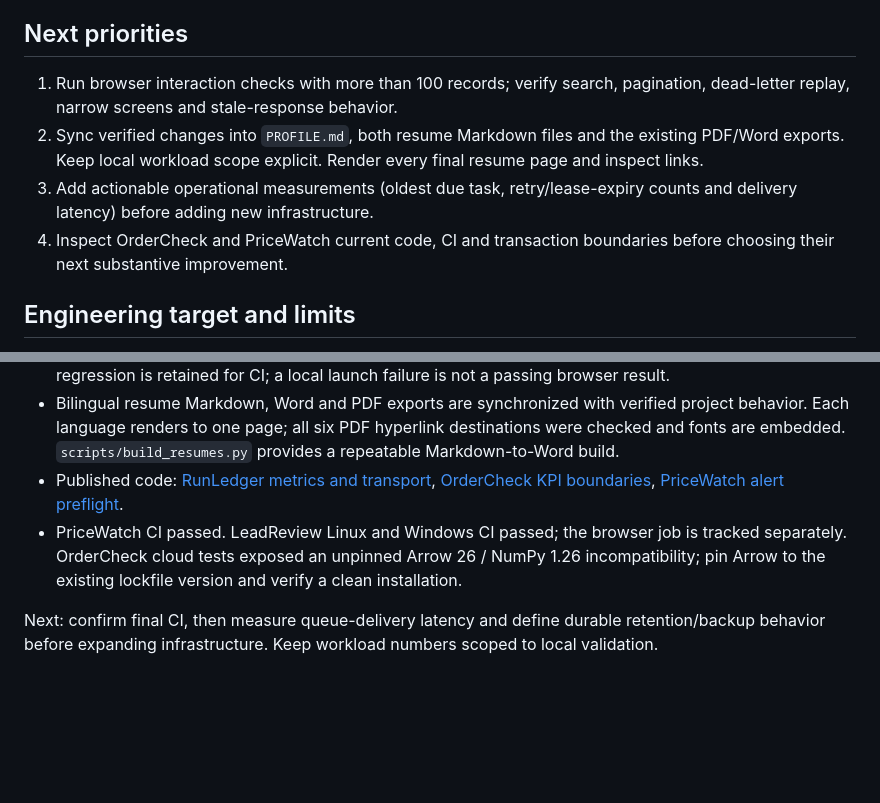
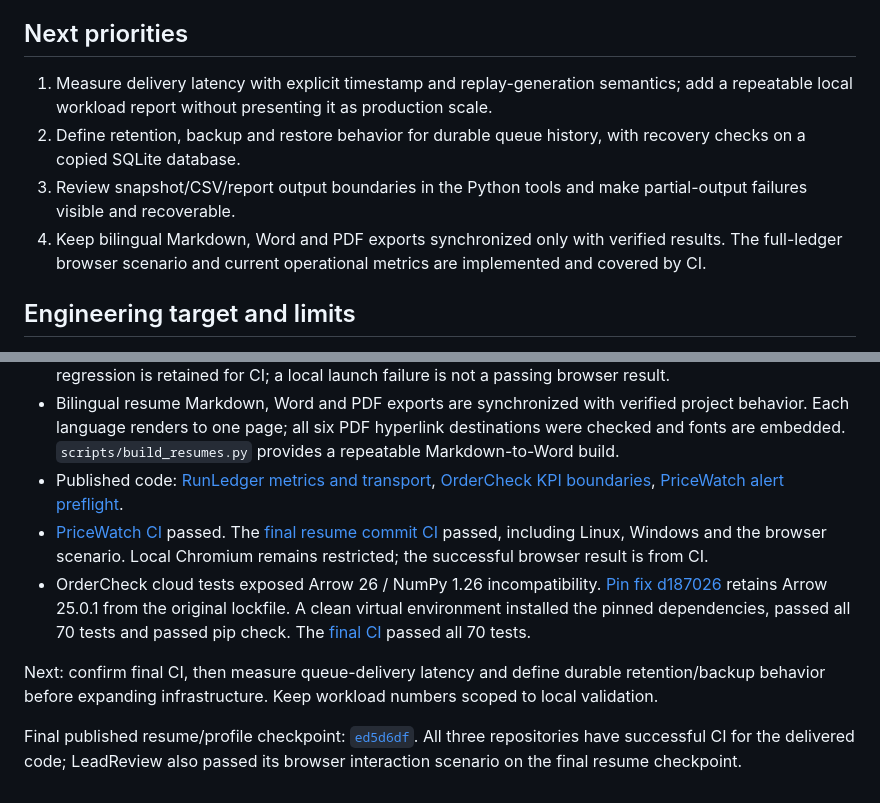
Before and after one commit to zhuyy86/leadreview, a Markdown page: docs/ENGINEERING_BACKLOG.md, 2 parts joined by grey strips. GitHub-like rendering; blank space fills up the shorter version.

Commit message:
docs: record successful delivery checks and next engineering priorities [skip ci]

```diff
--- a/docs/ENGINEERING_BACKLOG.md
+++ b/docs/ENGINEERING_BACKLOG.md
@@ -22,10 +22,10 @@ Follow-up fixes after commit `8f8e914`:
 
 ## Next priorities
 
-1. Run browser interaction checks with more than 100 records; verify search, pagination, dead-letter replay, narrow screens and stale-response behavior.
-2. Sync verified changes into `PROFILE.md`, both resume Markdown files and the existing PDF/Word exports. Keep local workload scope explicit. Render every final resume page and inspect links.
-3. Add actionable operational measurements (oldest due task, retry/lease-expiry counts and delivery latency) before adding new infrastructure.
-4. Inspect OrderCheck and PriceWatch current code, CI and transaction boundaries before choosing their next substantive improvement.
+1. Measure delivery latency with explicit timestamp and replay-generation semantics; add a repeatable local workload report without presenting it as production scale.
+2. Define retention, backup and restore behavior for durable queue history, with recovery checks on a copied SQLite database.
+3. Review snapshot/CSV/report output boundaries in the Python tools and make partial-output failures visible and recoverable.
+4. Keep bilingual Markdown, Word and PDF exports synchronized only with verified results. The full-ledger browser scenario and current operational metrics are implemented and covered by CI.
 
 ## Engineering target and limits
 
@@ -45,6 +45,9 @@ Integrated the newer `c0e5241` LeadReview and `495d65a` PriceWatch heads before
 - Browser launch remains blocked locally by the host restriction on Chromium Unix sockets. The browser regression is retained for CI; a local launch failure is not a passing browser result.
 - Bilingual resume Markdown, Word and PDF exports are synchronized with verified project behavior. Each language renders to one page; all six PDF hyperlink destinations were checked and fonts are embedded. `scripts/build_resumes.py` provides a repeatable Markdown-to-Word build.
 - Published code: [RunLedger metrics and transport](https://github.com/zhuyy86/leadreview/commit/10965e1451b9a5928d3bd40e26c878692e7a6419), [OrderCheck KPI boundaries](https://github.com/zhuyy86/ordercheck/commit/442ad9673d58eec9dac35b9d9df486e9e1e4e625), [PriceWatch alert preflight](https://github.com/zhuyy86/pricewatch/commit/707b1623078b35096001b31f2f87fb7f45a1ad05).
-- PriceWatch CI passed. LeadReview Linux and Windows CI passed; the browser job is tracked separately. OrderCheck cloud tests exposed an unpinned Arrow 26 / NumPy 1.26 incompatibility; pin Arrow to the existing lockfile version and verify a clean installation.
+- [PriceWatch CI](https://github.com/zhuyy86/pricewatch/actions/runs/42088624460) passed. The [final resume commit CI](https://github.com/zhuyy86/leadreview/actions/runs/42089892265) passed, including Linux, Windows and the browser scenario. Local Chromium remains restricted; the successful browser result is from CI.
+- OrderCheck cloud tests exposed Arrow 26 / NumPy 1.26 incompatibility. [Pin fix d187026](https://github.com/zhuyy86/ordercheck/commit/d1870268950757420483b28318ca3063974dce0d) retains Arrow 25.0.1 from the original lockfile. A clean virtual environment installed the pinned dependencies, passed all 70 tests and passed pip check. The [final CI](https://github.com/zhuyy86/ordercheck/actions/runs/42090175010) passed all 70 tests.
 
 Next: confirm final CI, then measure queue-delivery latency and define durable retention/backup behavior before expanding infrastructure. Keep workload numbers scoped to local validation.
+
+Final published resume/profile checkpoint: [`ed5d6df`](https://github.com/zhuyy86/leadreview/commit/ed5d6dfb28b857320e1add5ddd53da690476712b). All three repositories have successful CI for the delivered code; LeadReview also passed its browser interaction scenario on the final resume checkpoint.
```
